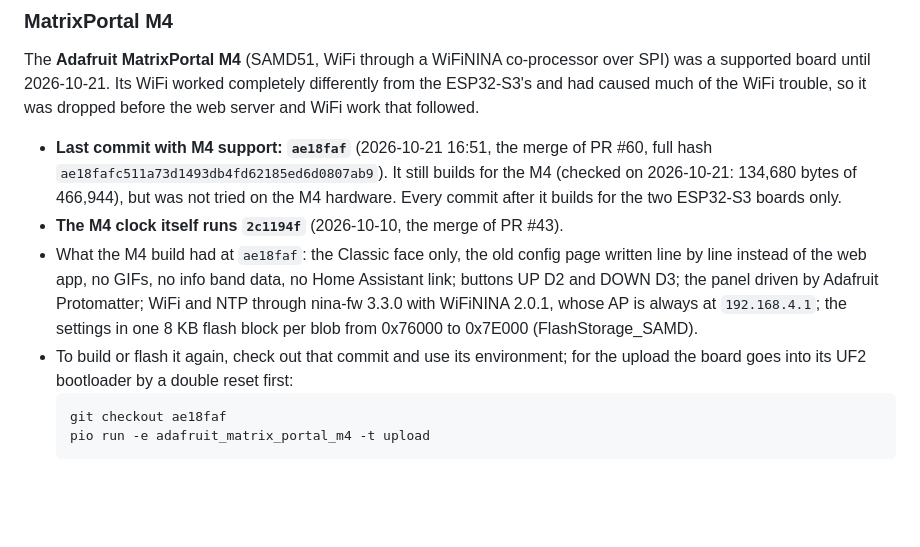
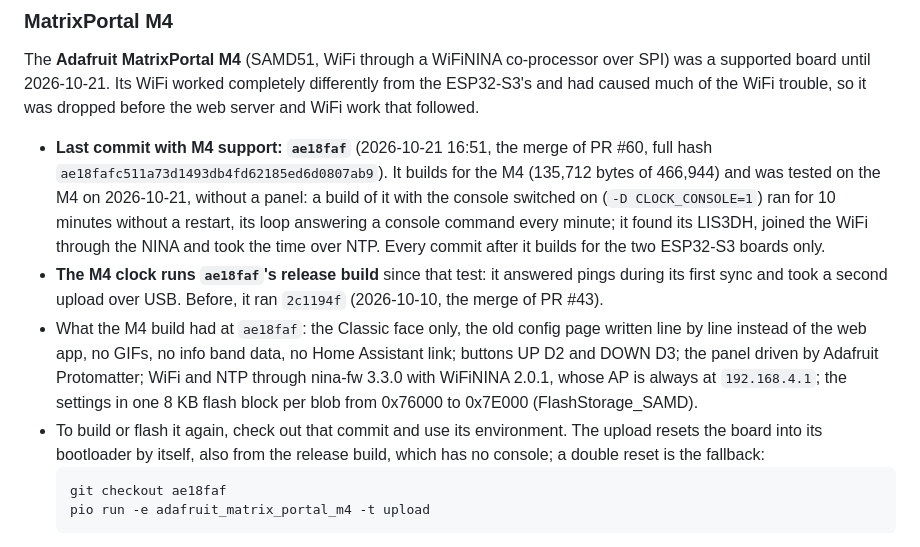
Before and after one commit to PSi86/MatrixPortalClock_V2, a Markdown page: README.md, the part around the change. Drawn GitHub-style; blank space fills up the shorter version.

Commit message:
README: the M4's last firmware tested on the M4
ae18faf was tested on the MatrixPortal M4 on 2026-10-21, without a panel and
unattended (tools.local/m4/m4_check.py): a console build of it ran 10 minutes
without a restart and answered a console command every minute, found its
LIS3DH, joined the WiFi through the NINA and took the time over NTP. The
release build went on after it, answered pings during its first sync and took
a second upload over USB without a double reset. The M4 keeps that build.

````diff
--- a/README.md
+++ b/README.md
@@ -96,19 +96,25 @@ differently from the ESP32-S3's and had caused much of the WiFi trouble, so it w
 dropped before the web server and WiFi work that followed.
 
 - **Last commit with M4 support: `ae18faf`** (2026-10-21 16:51, the merge of
-  PR #60, full hash `ae18fafc511a73d1493db4fd62185ed6d0807ab9`). It still builds
-  for the M4 (checked on 2026-10-21: 134,680 bytes of 466,944), but was not
-  tried on the M4 hardware. Every commit after it builds for the two ESP32-S3
-  boards only.
-- **The M4 clock itself runs `2c1194f`** (2026-10-10, the merge of PR #43).
+  PR #60, full hash `ae18fafc511a73d1493db4fd62185ed6d0807ab9`). It builds for
+  the M4 (135,712 bytes of 466,944) and was tested on the M4 on 2026-10-21,
+  without a panel: a build of it with the console switched on
+  (`-D CLOCK_CONSOLE=1`) ran for 10 minutes without a restart, its loop
+  answering a console command every minute; it found its LIS3DH, joined the
+  WiFi through the NINA and took the time over NTP. Every commit after it
+  builds for the two ESP32-S3 boards only.
+- **The M4 clock runs `ae18faf`'s release build** since that test: it answered
+  pings during its first sync and took a second upload over USB. Before, it ran
+  `2c1194f` (2026-10-10, the merge of PR #43).
 - What the M4 build had at `ae18faf`: the Classic face only, the old config
   page written line by line instead of the web app, no GIFs, no info band data,
   no Home Assistant link; buttons UP D2 and DOWN D3; the panel driven by
   Adafruit Protomatter; WiFi and NTP through nina-fw 3.3.0 with WiFiNINA 2.0.1,
   whose AP is always at `192.168.4.1`; the settings in one 8 KB flash block per
   blob from 0x76000 to 0x7E000 (FlashStorage_SAMD).
-- To build or flash it again, check out that commit and use its environment;
-  for the upload the board goes into its UF2 bootloader by a double reset first:
+- To build or flash it again, check out that commit and use its environment.
+  The upload resets the board into its bootloader by itself, also from the
+  release build, which has no console; a double reset is the fallback:
   ```
   git checkout ae18faf
   pio run -e adafruit_matrix_portal_m4 -t upload
````
